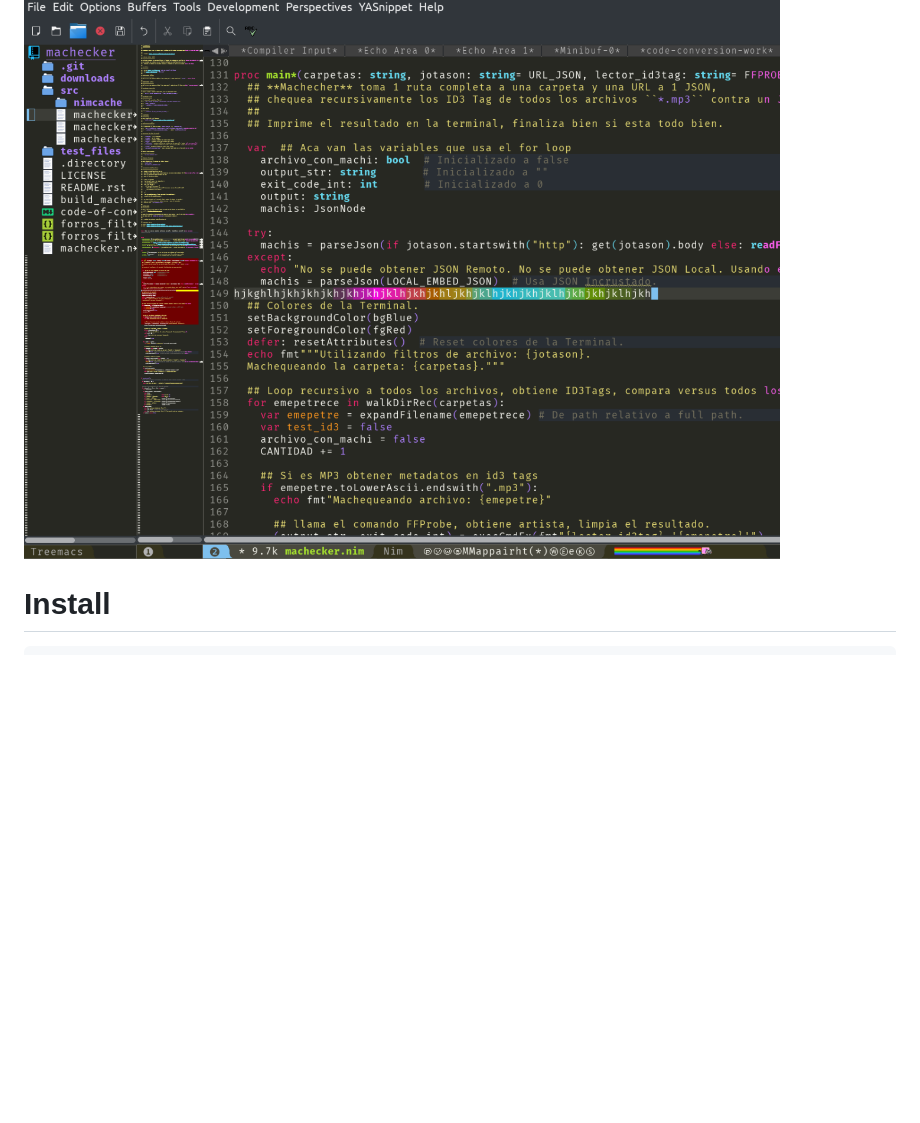
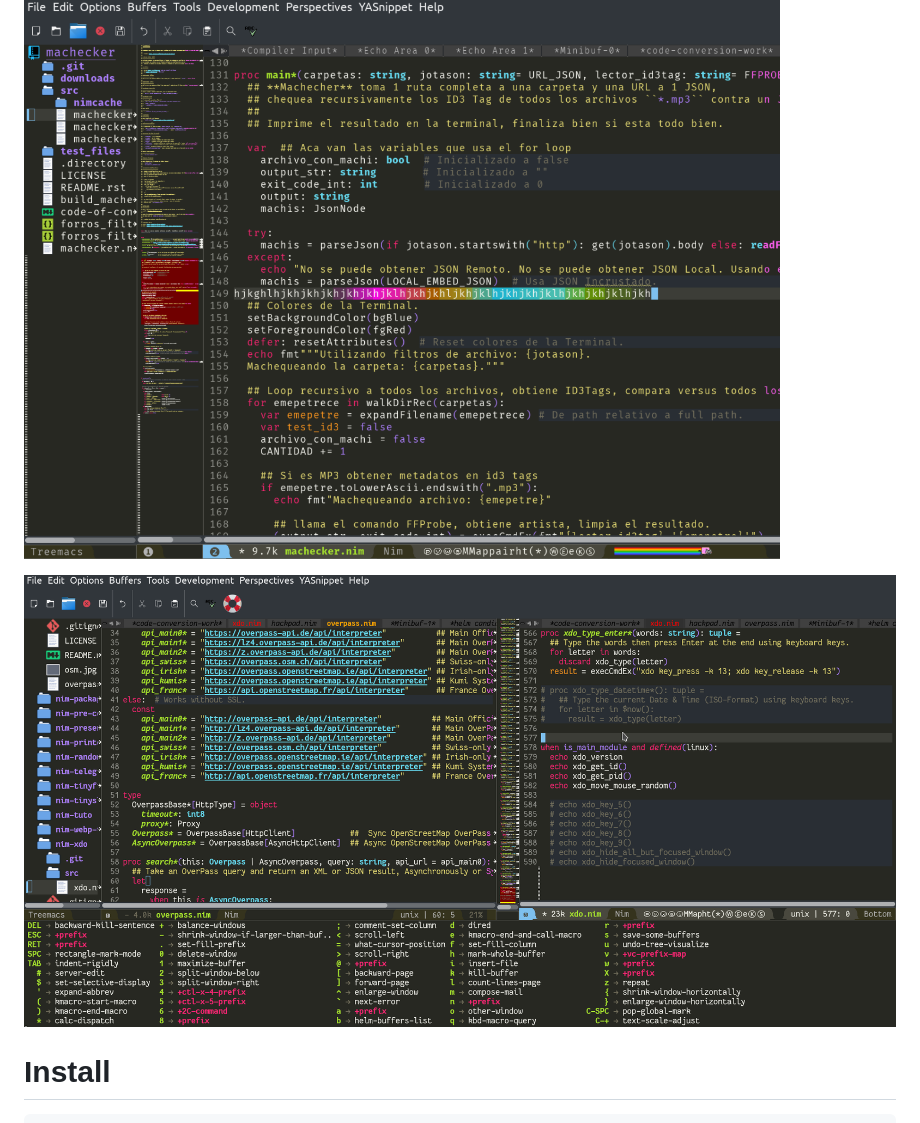
Before and after one commit to juancarlospaco/spacemacs-nim-python, a Markdown page: README.md, the part around the change. Rendered like a GitHub page; pictures changed too: temp.png (added); blank space fills up the shorter version.

```diff
--- a/README.md
+++ b/README.md
@@ -5,6 +5,9 @@ http://spacemacs.org with http://python.org and https://nim-lang.org plugins, +s
 **Atom Look&Feel but super fast!.**
 
 ![Spacemacs](nim-emacs.png)
+
+
+![Spacemacs](temp.png)
 
 
 # Install
```
